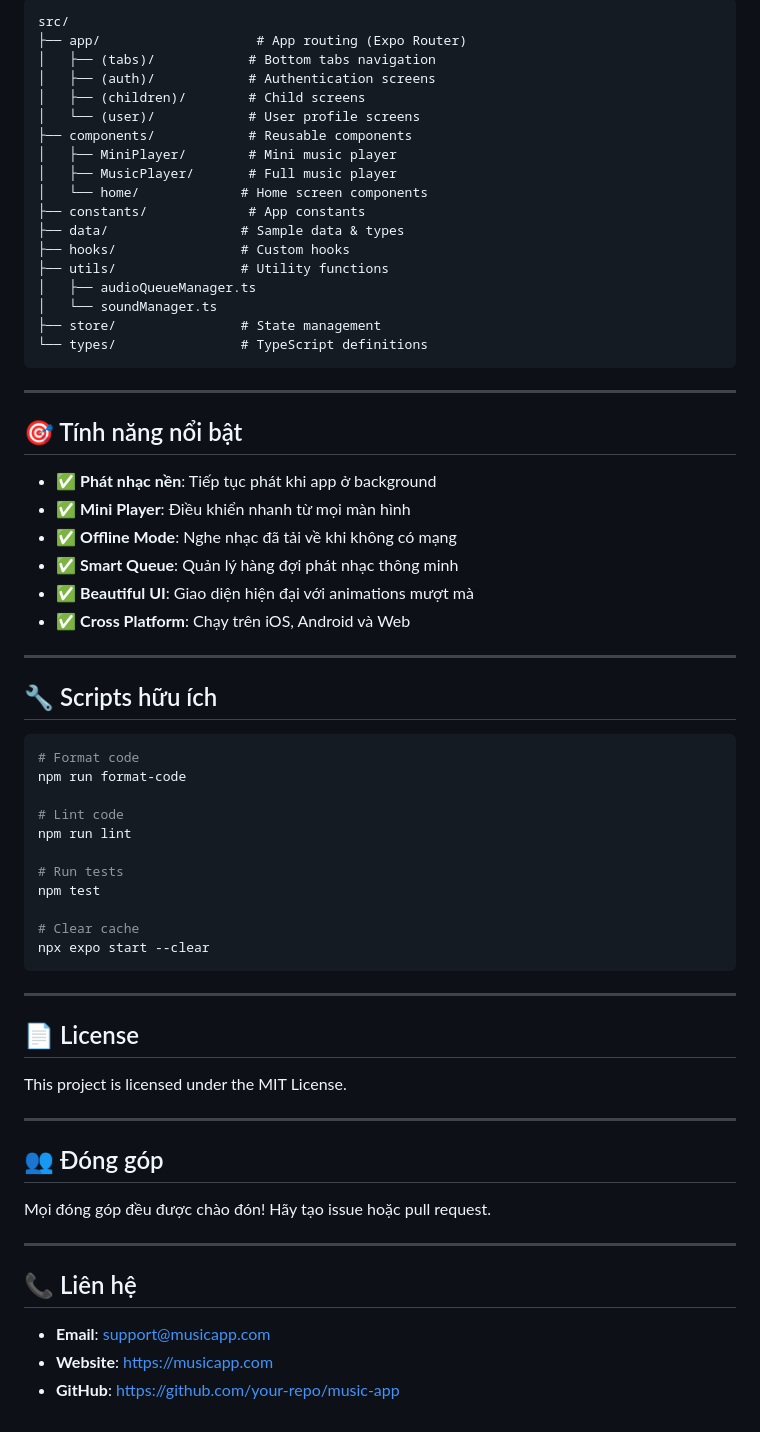
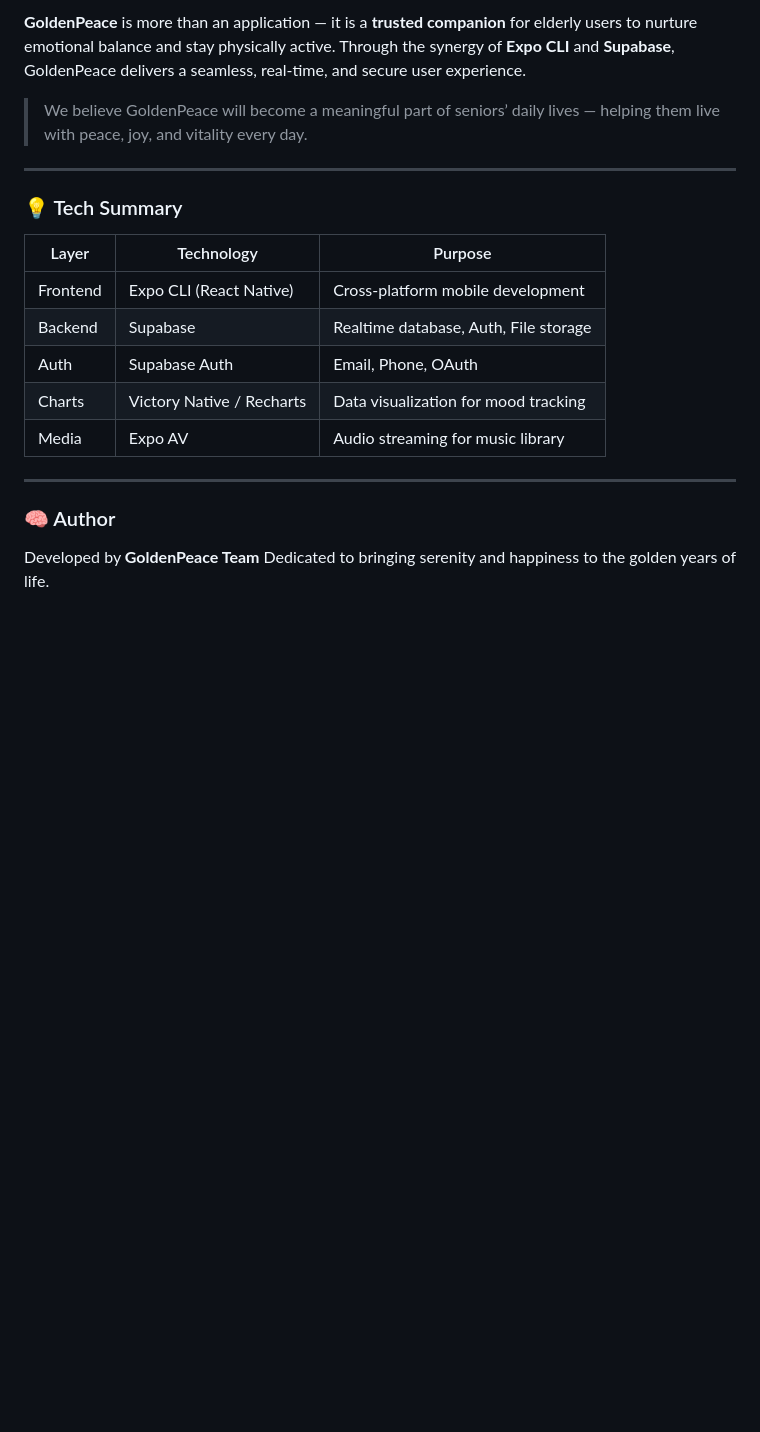
Before and after one commit to NotWutLit/golden-peace-app, a Markdown page: README.md, the part around one of its changes. Rendered like a GitHub page; blank space fills up the shorter version.

````diff
--- a/README.md
+++ b/README.md
@@ -155,70 +154,22 @@ npx expo build:ios
 
-```
-src/
-├── app/                    # App routing (Expo Router)
-│   ├── (tabs)/            # Bottom tabs navigation
-│   ├── (auth)/            # Authentication screens
-│   ├── (children)/        # Child screens
-│   └── (user)/            # User profile screens
-├── components/            # Reusable components
-│   ├── MiniPlayer/        # Mini music player
-│   ├── MusicPlayer/       # Full music player
-│   └── home/             # Home screen components
-├── constants/             # App constants
-├── data/                 # Sample data & types
-├── hooks/                # Custom hooks
-├── utils/                # Utility functions
-│   ├── audioQueueManager.ts
-│   └── soundManager.ts
-├── store/                # State management
-└── types/                # TypeScript definitions
-```
+**GoldenPeace** is more than an application — it is a **trusted companion** for elderly users to nurture emotional balance and stay physically active.
+Through the synergy of **Expo CLI** and **Supabase**, GoldenPeace delivers a seamless, real-time, and secure user experience.
+
+> We believe GoldenPeace will become a meaningful part of seniors’ daily lives — helping them live with peace, joy, and vitality every day.
 
 ---
 
-## 🎯 Tính năng nổi bật
-
-- ✅ **Phát nhạc nền**: Tiếp tục phát khi app ở background
-- ✅ **Mini Player**: Điều khiển nhanh từ mọi màn hình
-- ✅ **Offline Mode**: Nghe nhạc đã tải về khi không có mạng
-- ✅ **Smart Queue**: Quản lý hàng đợi phát nhạc thông minh
-- ✅ **Beautiful UI**: Giao diện hiện đại với animations mượt mà
-- ✅ **Cross Platform**: Chạy trên iOS, Android và Web
+### 💡 Tech Summary
+| Layer | Technology | Purpose |
+|-------|-------------|----------|
+| Frontend | Expo CLI (React Native) | Cross-platform mobile development |
+| Backend | Supabase | Realtime database, Auth, File storage |
+| Auth | Supabase Auth | Email, Phone, OAuth |
+| Charts | Victory Native / Recharts | Data visualization for mood tracking |
+| Media | Expo AV | Audio streaming for music library |
 
 ---
 
-## 🔧 Scripts hữu ích
-
-```bash
-# Format code
-npm run format-code
-
-# Lint code
-npm run lint
-
-# Run tests
-npm test
-
-# Clear cache
-npx expo start --clear
-```
-
----
-
-## 📄 License
-
-This project is licensed under the MIT License.
-
----
-
-## 👥 Đóng góp
-
-Mọi đóng góp đều được chào đón! Hãy tạo issue hoặc pull request.
-
----
-
-## 📞 Liên hệ
-
-- **Email**: support@musicapp.com
-- **Website**: https://musicapp.com
-- **GitHub**: https://github.com/your-repo/music-app
+### 🧠 Author
+Developed by **GoldenPeace Team**
+Dedicated to bringing serenity and happiness to the golden years of life.
````
Also changed, not shown: other parts of README.md (+113 -114 lines).
